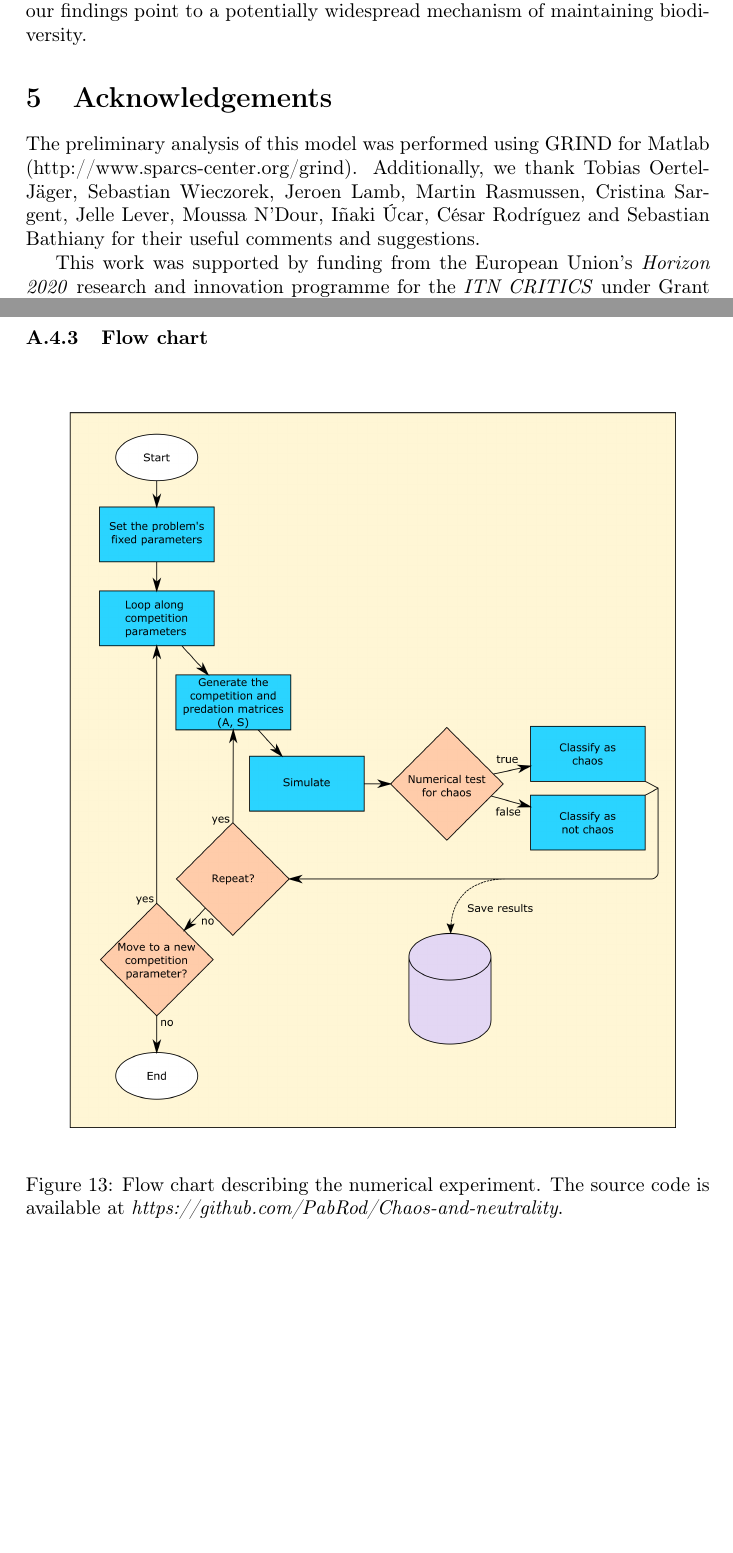
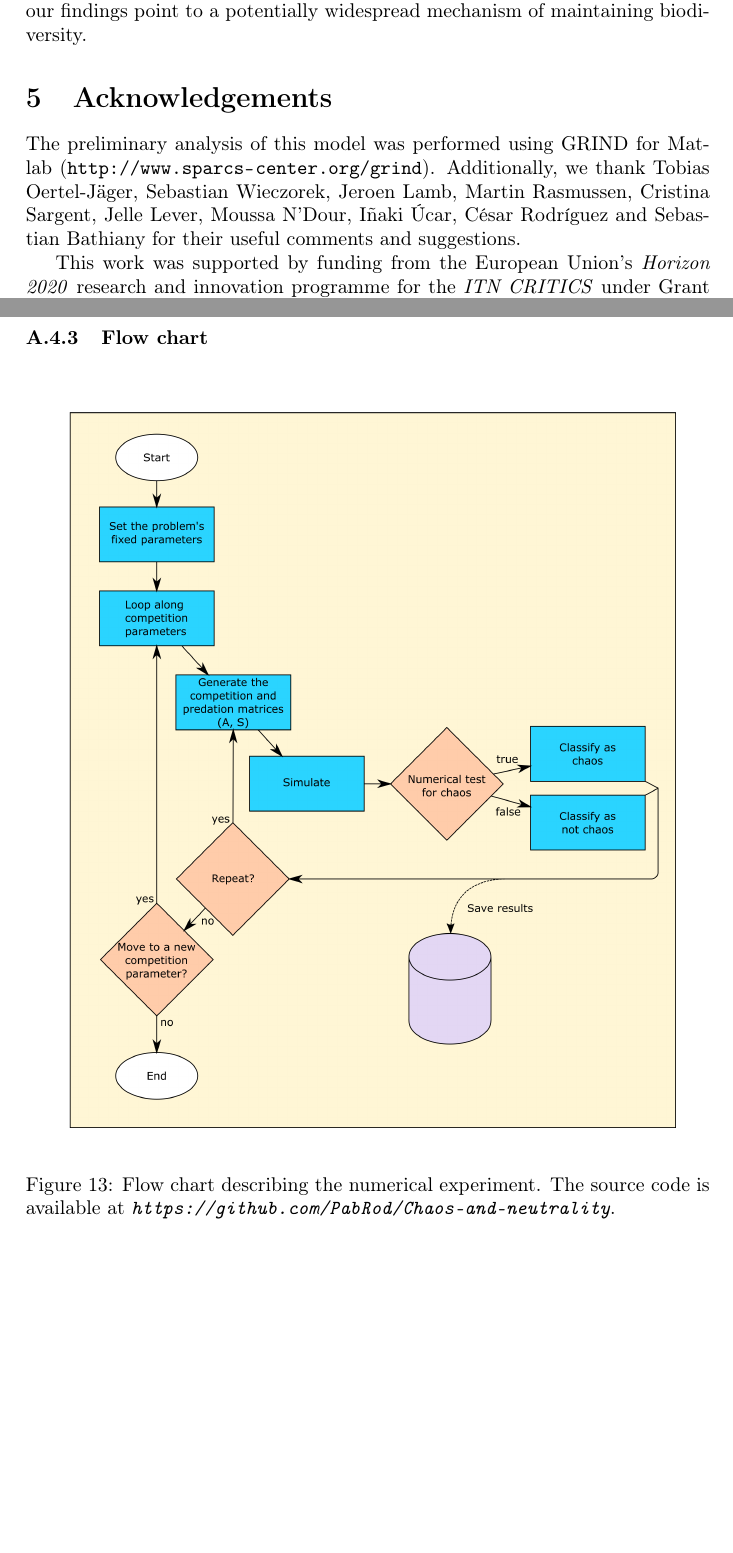
Before and after one commit to PabRod/Chaos-and-neutrality, a LaTeX paper (main.tex, which reads tex/06-acknowledgements.tex, tex/07-appendix.tex): two parts of pages 10 and 21 of 24, joined at a grey line, cut so that both start at the same text. Compiled offline with pdfLaTeX.

Commit message:
Fixed more URLs
I forgot some of them

```diff
--- a/tex/06-acknowledgements.tex
+++ b/tex/06-acknowledgements.tex
@@ -1,5 +1,5 @@
 \section{Acknowledgements}
 \label{sec:Acknowledgements}
-The preliminary analysis of this model was performed using GRIND for Matlab (http://www.sparcs-center.org/grind). Additionally, we thank Tobias Oertel-Jäger, Sebastian Wieczorek, Jeroen Lamb, Martin Rasmussen, Cristina Sargent, Jelle Lever, Moussa N'Dour, Iñaki Úcar, César Rodríguez and Sebastian Bathiany for their useful comments and suggestions.
+The preliminary analysis of this model was performed using GRIND for Matlab (\url{http://www.sparcs-center.org/grind}). Additionally, we thank Tobias Oertel-Jäger, Sebastian Wieczorek, Jeroen Lamb, Martin Rasmussen, Cristina Sargent, Jelle Lever, Moussa N'Dour, Iñaki Úcar, César Rodríguez and Sebastian Bathiany for their useful comments and suggestions.
 
 This work was supported by funding from the European Union's \textit{Horizon 2020} research and innovation programme for the \textit{ITN CRITICS} under Grant Agreement Number 643073.
--- a/tex/07-appendix.tex
+++ b/tex/07-appendix.tex
@@ -351,6 +351,6 @@ Additionally, this result shows that we are actually working with a one-dimensio
 	\begin{center}
 		\includegraphics[width=0.9\columnwidth]{flow_chart.png}
 	\end{center}
-	\caption{Flow chart describing the numerical experiment. The source code is available at \textit{https://github.com/PabRod/Chaos-and-neutrality}.}
+	\caption{Flow chart describing the numerical experiment. The source code is available at \textit{\texttt{https://github.com/PabRod/Chaos-and-neutrality}}.}
 	\label{fig:FlowChart}
 \end{figure}
```
